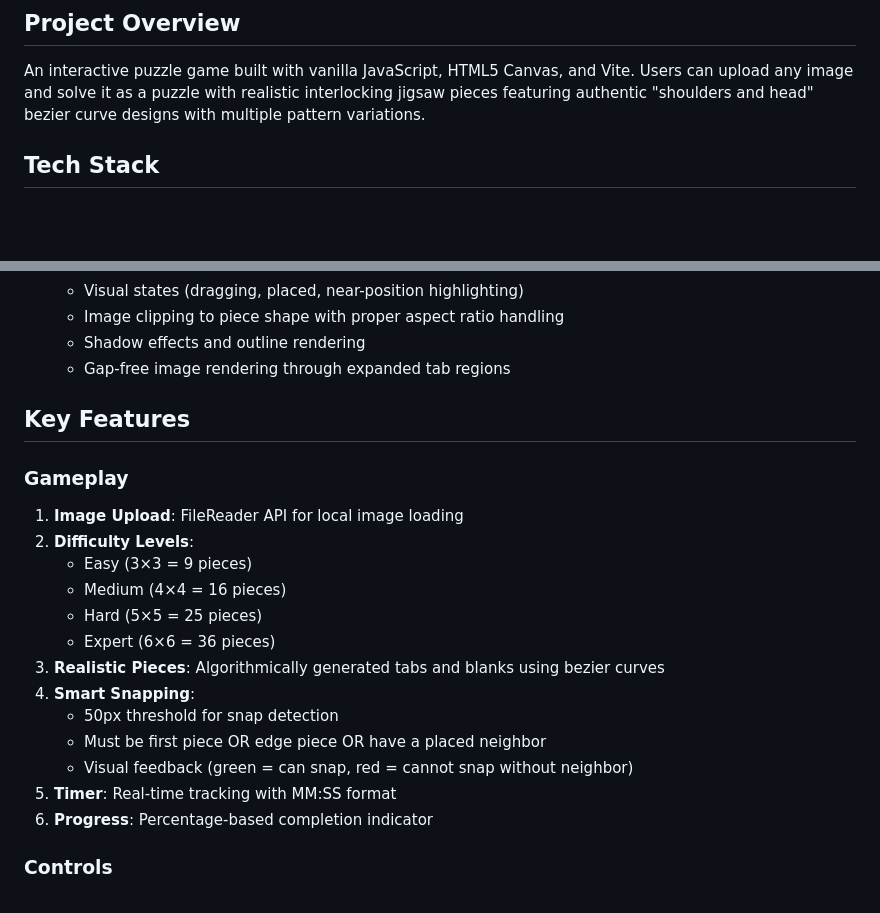
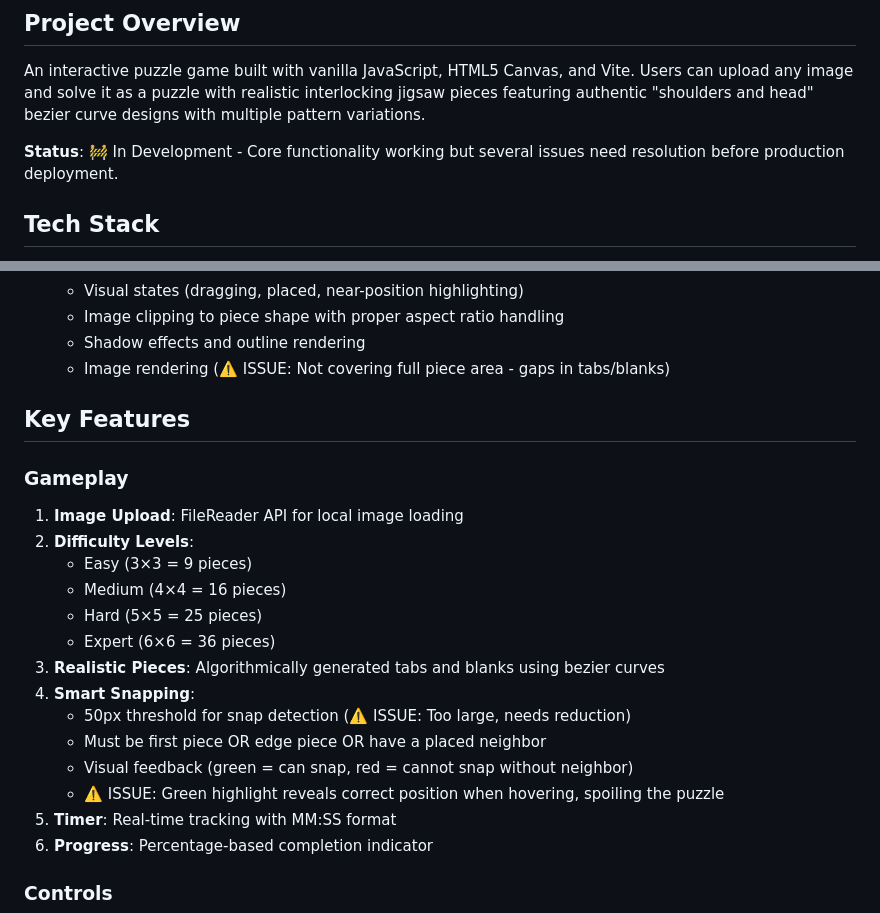
Before and after one commit to user-vik/image2puzzle, a Markdown page: CLAUDE.md, 2 parts joined by grey strips. GitHub-like rendering; blank space fills up the shorter version.

```diff
--- a/CLAUDE.md
+++ b/CLAUDE.md
@@ -2,6 +2,8 @@
 
 ## Project Overview
 An interactive puzzle game built with vanilla JavaScript, HTML5 Canvas, and Vite. Users can upload any image and solve it as a puzzle with realistic interlocking jigsaw pieces featuring authentic "shoulders and head" bezier curve designs with multiple pattern variations.
+
+**Status**: 🚧 In Development - Core functionality working but several issues need resolution before production deployment.
 
 ## Tech Stack
 - **Frontend**: Vanilla JavaScript (ES6 modules)
@@ -73,7 +75,7 @@ image2puzzle/
   - Visual states (dragging, placed, near-position highlighting)
   - Image clipping to piece shape with proper aspect ratio handling
   - Shadow effects and outline rendering
-  - Gap-free image rendering through expanded tab regions
+  - Image rendering (⚠️ ISSUE: Not covering full piece area - gaps in tabs/blanks)
 
 ## Key Features
 
@@ -86,9 +88,10 @@ image2puzzle/
    - Expert (6×6 = 36 pieces)
 3. **Realistic Pieces**: Algorithmically generated tabs and blanks using bezier curves
 4. **Smart Snapping**:
-   - 50px threshold for snap detection
+   - 50px threshold for snap detection (⚠️ ISSUE: Too large, needs reduction)
    - Must be first piece OR edge piece OR have a placed neighbor
    - Visual feedback (green = can snap, red = cannot snap without neighbor)
+   - ⚠️ ISSUE: Green highlight reveals correct position when hovering, spoiling the puzzle
 5. **Timer**: Real-time tracking with MM:SS format
 6. **Progress**: Percentage-based completion indicator
 
```
Also changed, not shown: other parts of CLAUDE.md (+16 -9 lines).
